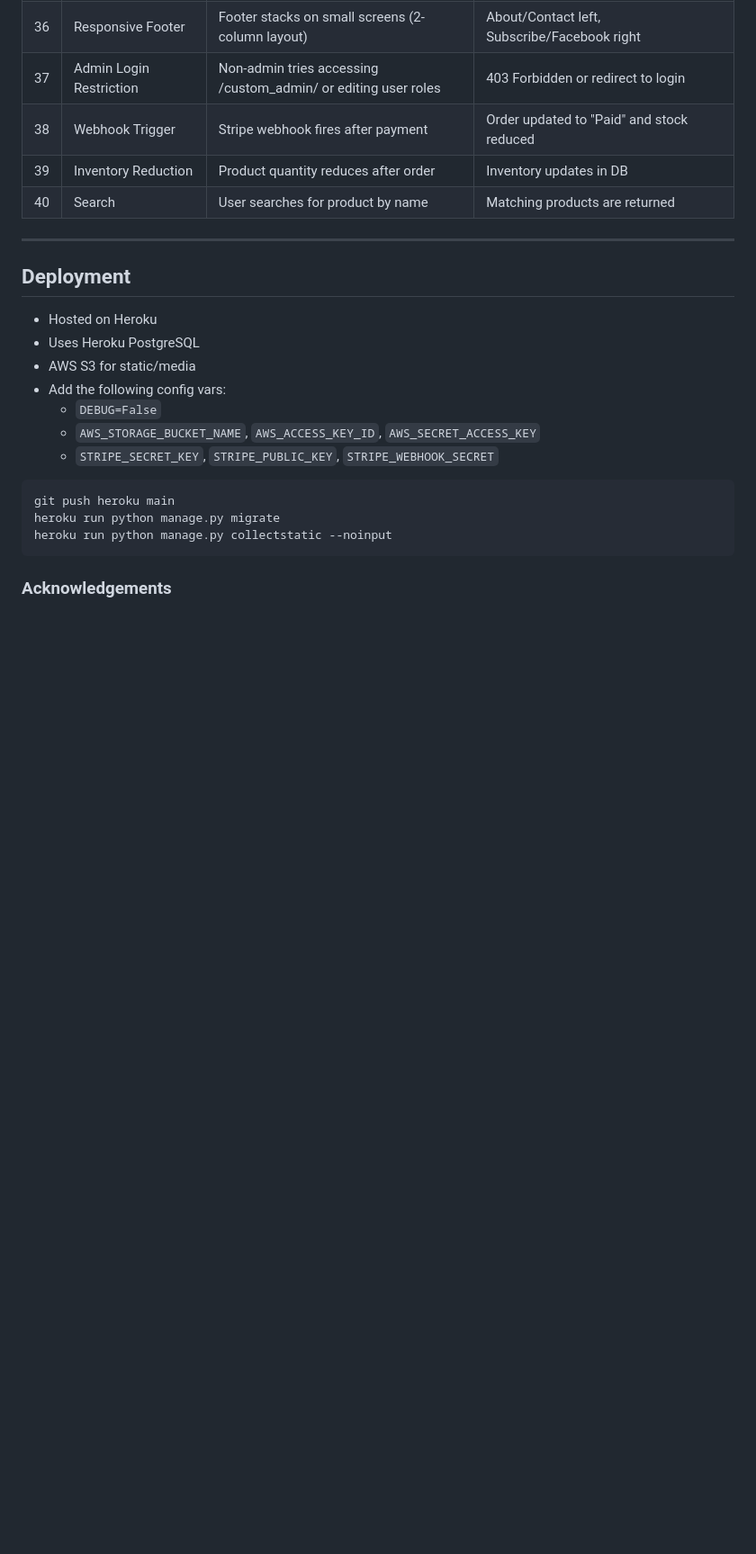
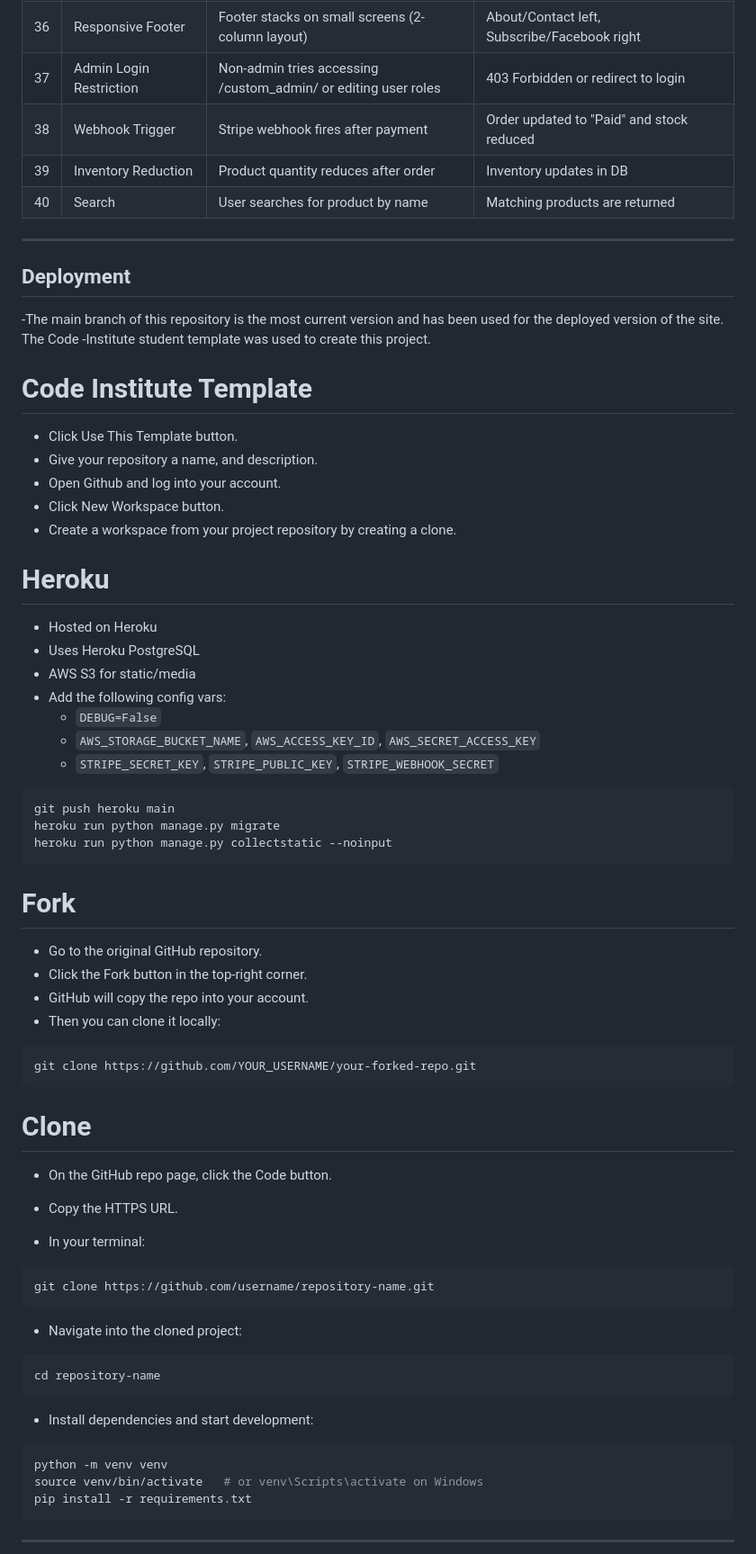
Before and after one commit to pauldmnn/Market-to-your-door, a Markdown page: README.md, the part around the change printed below. Shown: that part at 90% size. Drawn GitHub-style; blank space fills up the shorter version.

Commit message:
Completed readme file and project ready for submission

````diff
--- a/README.md
+++ b/README.md
@@ -259,6 +263,18 @@ A full suite of manual test cases is documented in a table format for all core f
 ---
 
 ## Deployment
+
+-The main branch of this repository is the most current version and has been used for the deployed version of the site. The Code -Institute student template was used to create this project.
+
+# Code Institute Template
+
+- Click Use This Template button.
+- Give your repository a name, and description.
+- Open Github and log into your account.
+- Click New Workspace button.
+- Create a workspace from your project repository by creating a clone.
+
+# Heroku
 - Hosted on Heroku
 - Uses Heroku PostgreSQL
 - AWS S3 for static/media
@@ -272,4 +288,35 @@ git push heroku main
 heroku run python manage.py migrate
 heroku run python manage.py collectstatic --noinput
 ```
-### Acknowledgements
+
+# Fork
+- Go to the original GitHub repository.
+- Click the Fork button in the top-right corner.
+- GitHub will copy the repo into your account.
+- Then you can clone it locally:
+```bash
+git clone https://github.com/YOUR_USERNAME/your-forked-repo.git
+```
+
+# Clone
+- On the GitHub repo page, click the Code button.
+- Copy the HTTPS URL.
+
+- In your terminal:
+```bash
+git clone https://github.com/username/repository-name.git
+```
+
+- Navigate into the cloned project:
+```bash
+cd repository-name
+```
+
+- Install dependencies and start development:
+```bash
+python -m venv venv
+source venv/bin/activate   # or venv\Scripts\activate on Windows
+pip install -r requirements.txt
+```
+----
+
````
Also changed, not shown: other parts of README.md (+24 -2 lines), static/images/css_validator.jpg (added), static/images/validator_html.jpg (added).
